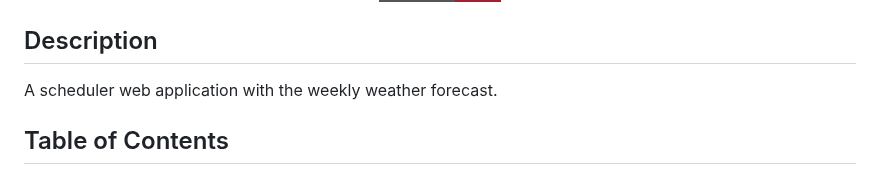
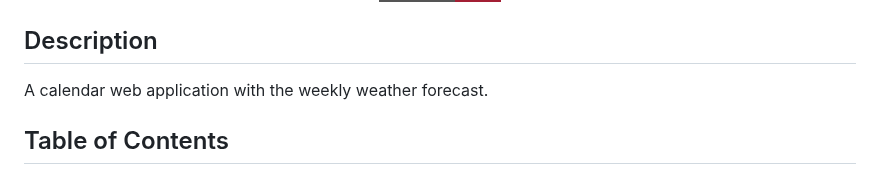
Before and after one commit to maxxAbow/weatherOrNot, a Markdown page: README.md, the part around one of its changes. GitHub-like rendering; badges without logos.

```diff
--- a/README.md
+++ b/README.md
@@ -17,7 +17,7 @@
 </p>
 
 ## Description
-A scheduler web application with the weekly weather forecast.
+A calendar web application with the weekly weather forecast.
 
 ## Table of Contents
 
```
Also changed, not shown: other parts of README.md (+6 -1 lines).
